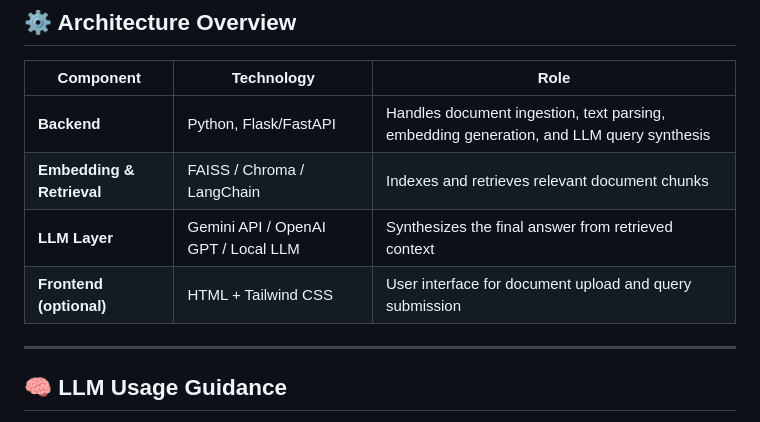
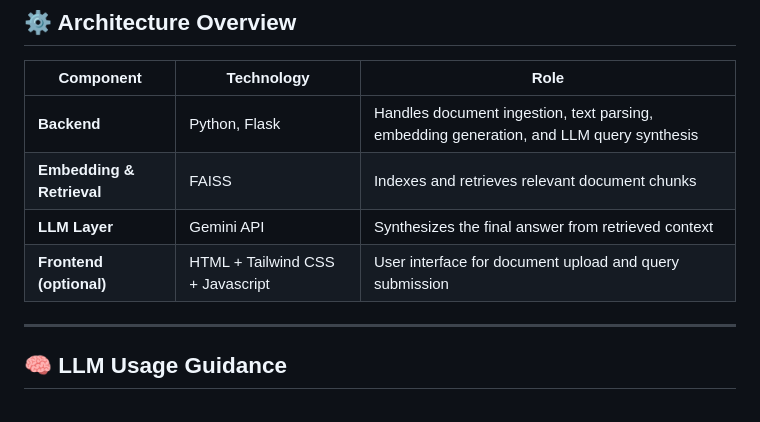
Before and after one commit to JanaviSingh/KnowVault-An-AI-Powered-Knowledge-Base-Search-Engine, a Markdown page: README.md, the part around one of its changes. Drawn GitHub-style.

```diff
--- a/README.md
+++ b/README.md
@@ -30,10 +30,10 @@ To build a **knowledge-base search system** that:
 
 | Component | Technology | Role |
 |------------|-------------|------|
-| **Backend** | Python, Flask/FastAPI | Handles document ingestion, text parsing, embedding generation, and LLM query synthesis |
-| **Embedding & Retrieval** | FAISS / Chroma / LangChain | Indexes and retrieves relevant document chunks |
-| **LLM Layer** | Gemini API / OpenAI GPT / Local LLM | Synthesizes the final answer from retrieved context |
-| **Frontend (optional)** | HTML + Tailwind CSS | User interface for document upload and query submission |
+| **Backend** | Python, Flask | Handles document ingestion, text parsing, embedding generation, and LLM query synthesis |
+| **Embedding & Retrieval** | FAISS| Indexes and retrieves relevant document chunks |
+| **LLM Layer** | Gemini API  | Synthesizes the final answer from retrieved context |
+| **Frontend (optional)** | HTML + Tailwind CSS + Javascript | User interface for document upload and query submission |
 
 ---
 
```
Also changed, not shown: other parts of README.md (+1 -0 lines).
